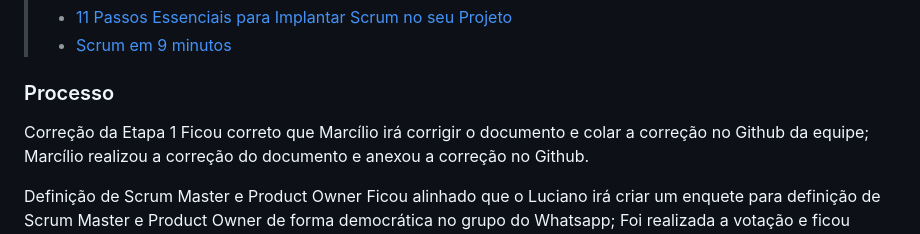
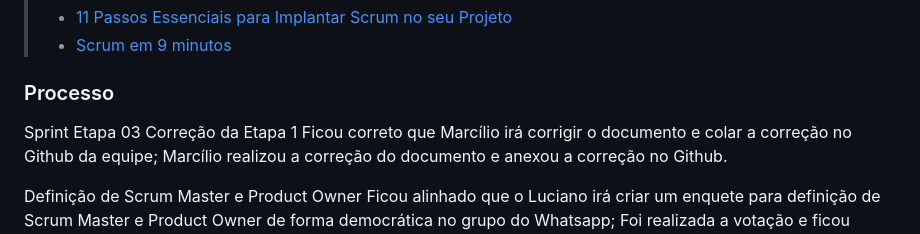
Before and after one commit to ICEI-PUC-Minas-PMV-ADS/pmv-ads-2023-2-e1-proj-web-t7-vivabh, a Markdown page: documentos/03-Metodologia.md, the part around the change. GitHub-like rendering.

```diff
--- a/documentos/03-Metodologia.md
+++ b/documentos/03-Metodologia.md
@@ -25,7 +25,7 @@ A equipe utiliza o Scrum como base para definição do processo de desenvolvimen
 
 ### Processo
 
-
+Sprint Etapa 03
 Correção da Etapa 1
 	Ficou correto que Marcílio irá corrigir o documento e colar a correção no Github da equipe;
 	Marcílio realizou a correção do documento e anexou a correção no Github.
```
